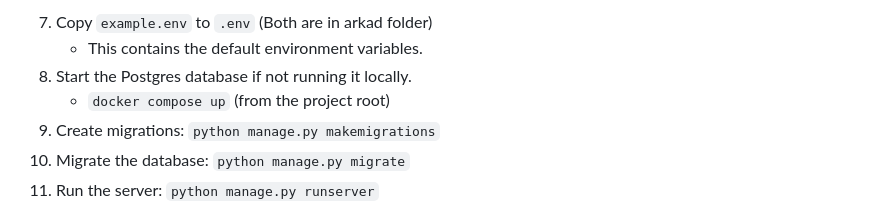
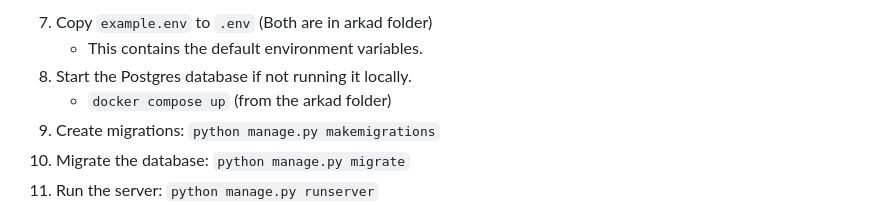
Before and after one commit to careerfairsystems/arkad-backend-django, a Markdown page: README.md, the part around the change. GitHub-like rendering.

Commit message:
Update README.md to correct the directory for starting the Postgres database

```diff
--- a/README.md
+++ b/README.md
@@ -23,7 +23,7 @@ You must use Python 3.13 to run this project as we are using some very new typin
 7. Copy `example.env` to `.env` (Both are in arkad folder)
    - This contains the default environment variables.
 8. Start the Postgres database if not running it locally.
-   - `docker compose up` (from the project root)
+   - `docker compose up` (from the arkad folder)
 9. Create migrations: `python manage.py makemigrations`
 10. Migrate the database: `python manage.py migrate`
 11. Run the server: `python manage.py runserver`
```
